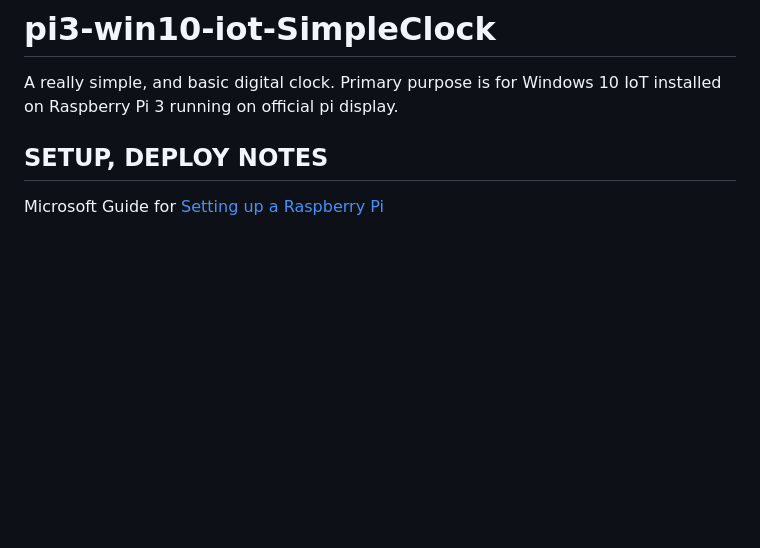
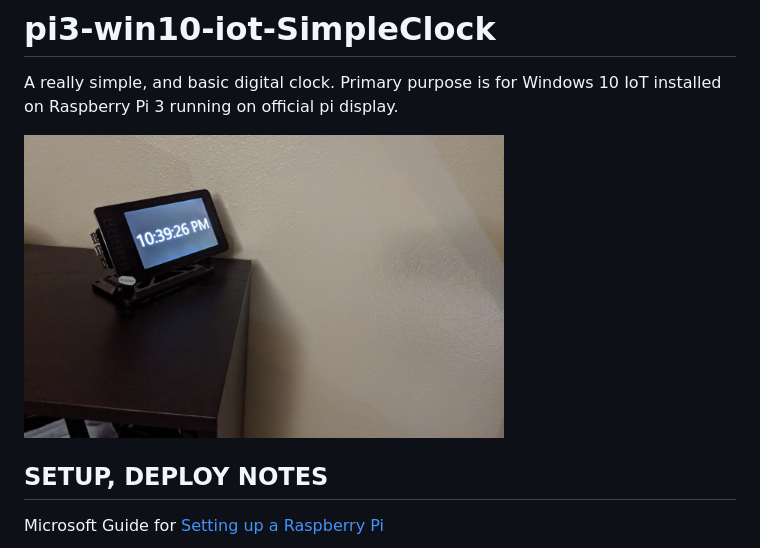
Before and after one commit to mrcozzens/pi3-IoT-SimpleClock, a Markdown page: README.md, the part around the change. Drawn GitHub-style; pictures changed too: pi3SimpleClockBedroomRealLifeDemo.jpg (added); blank space fills up the shorter version.

Commit message:
readme static image rename jpg. added zero pad to hour

```diff
--- a/README.md
+++ b/README.md
@@ -1,7 +1,7 @@
 # pi3-win10-iot-SimpleClock
 A really simple, and basic digital clock. Primary purpose is for Windows 10 IoT installed on Raspberry Pi 3 running on official pi display.
 
-
+![Img Pi3 in Use in Bedroom](pi3SimpleClockBedroomRealLifeDemo.jpg?raw=true "Pi3 on Bedroom Night Stand")
 
 ## SETUP, DEPLOY NOTES
 Microsoft Guide for <a href="https://docs.microsoft.com/en-us/windows/iot-core/tutorials/rpi" target="_blank">Setting up a Raspberry Pi </a>
```
Also changed, not shown: pi3SimpleClockGifBedroom.jpg (deleted), 1 other file.
